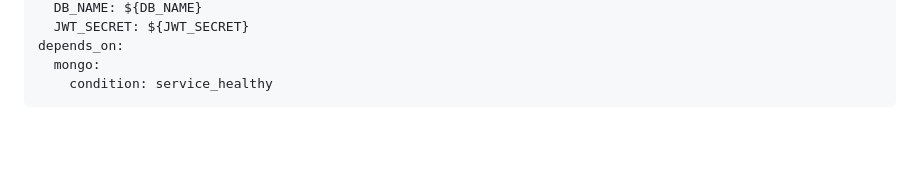
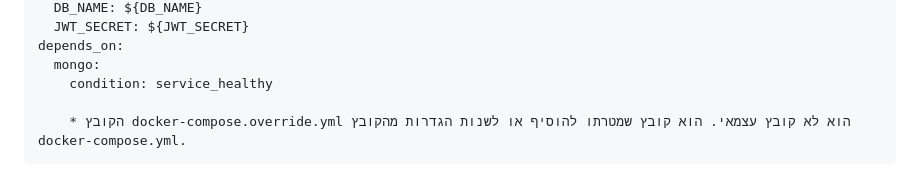
Before and after one commit to idan70000-ui/docker-project, a Markdown page: reserch-4.md, the part around the change. Drawn GitHub-style; blank space fills up the shorter version.

Commit message:
prodaction and development

```diff
--- a/reserch-4.md
+++ b/reserch-4.md
@@ -99,3 +99,5 @@ services:
     depends_on:
       mongo:
         condition: service_healthy
+
+        * הקובץ docker-compose.override.yml הוא לא קובץ עצמאי. הוא קובץ שמטרתו להוסיף או לשנות הגדרות מהקובץ docker-compose.yml.
```
